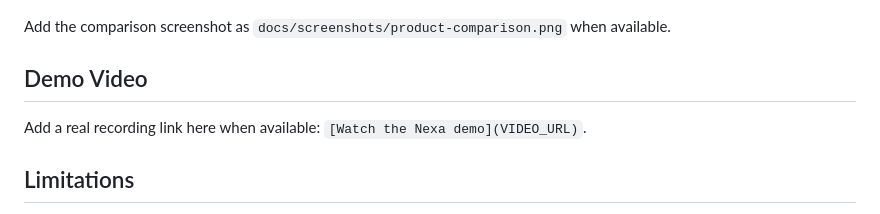
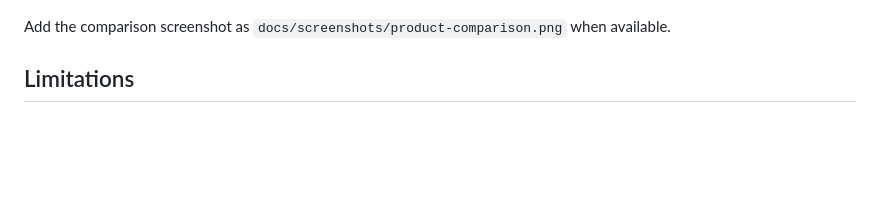
Before and after one commit to arfaidrees/nexa-ai-agent, a Markdown page: README.md, the part around the change. Rendered like a GitHub page; blank space fills up the shorter version.

Commit message:
Updated README
README.

```diff
--- a/README.md
+++ b/README.md
@@ -173,10 +173,6 @@ Real, non-sensitive screenshots from the app:
 
 Add the comparison screenshot as `docs/screenshots/product-comparison.png` when available.
 
-## Demo Video
-
-Add a real recording link here when available: `[Watch the Nexa demo](VIDEO_URL)`.
-
 ## Limitations
 
 - The electronics catalog and company policies are fictional demo data.
```
